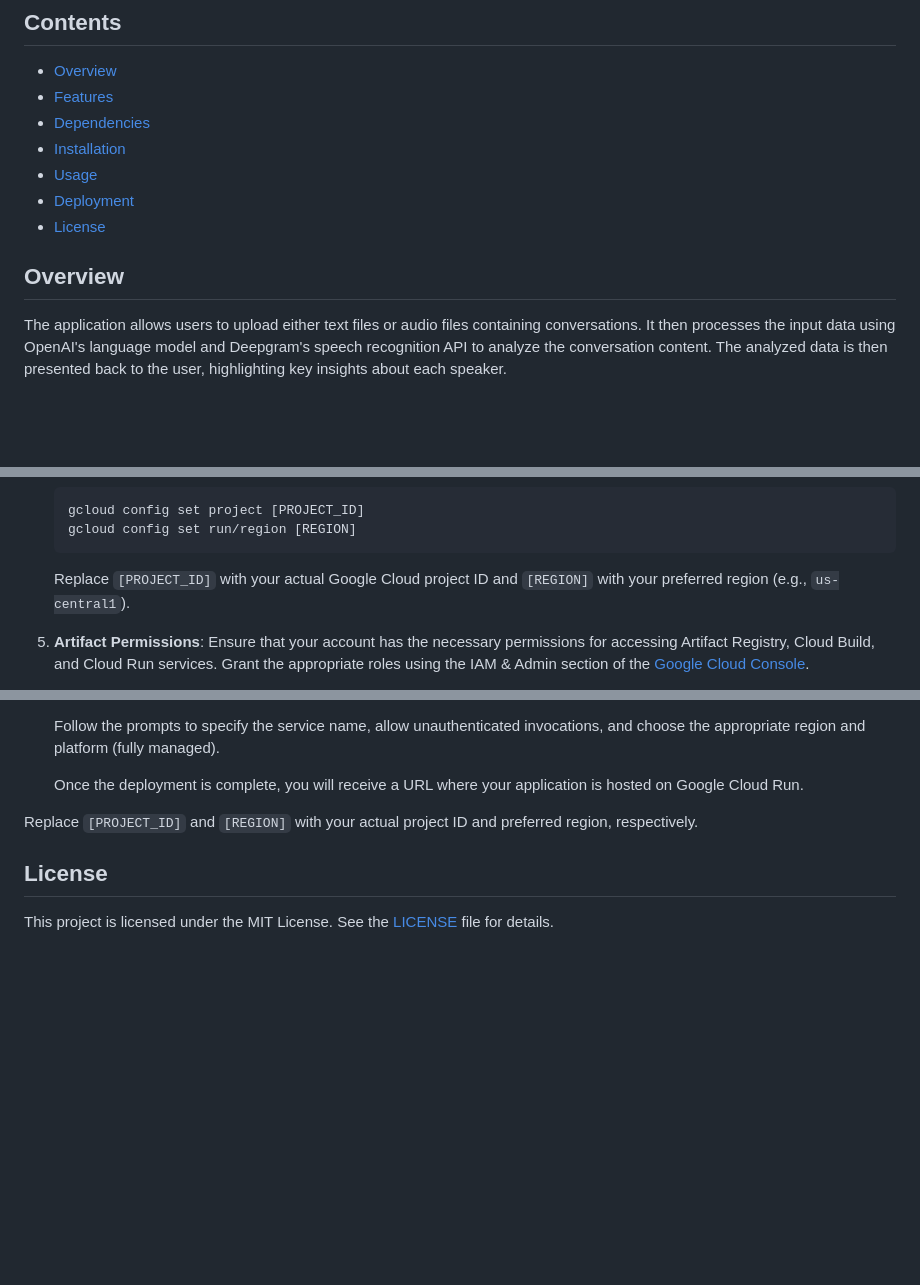
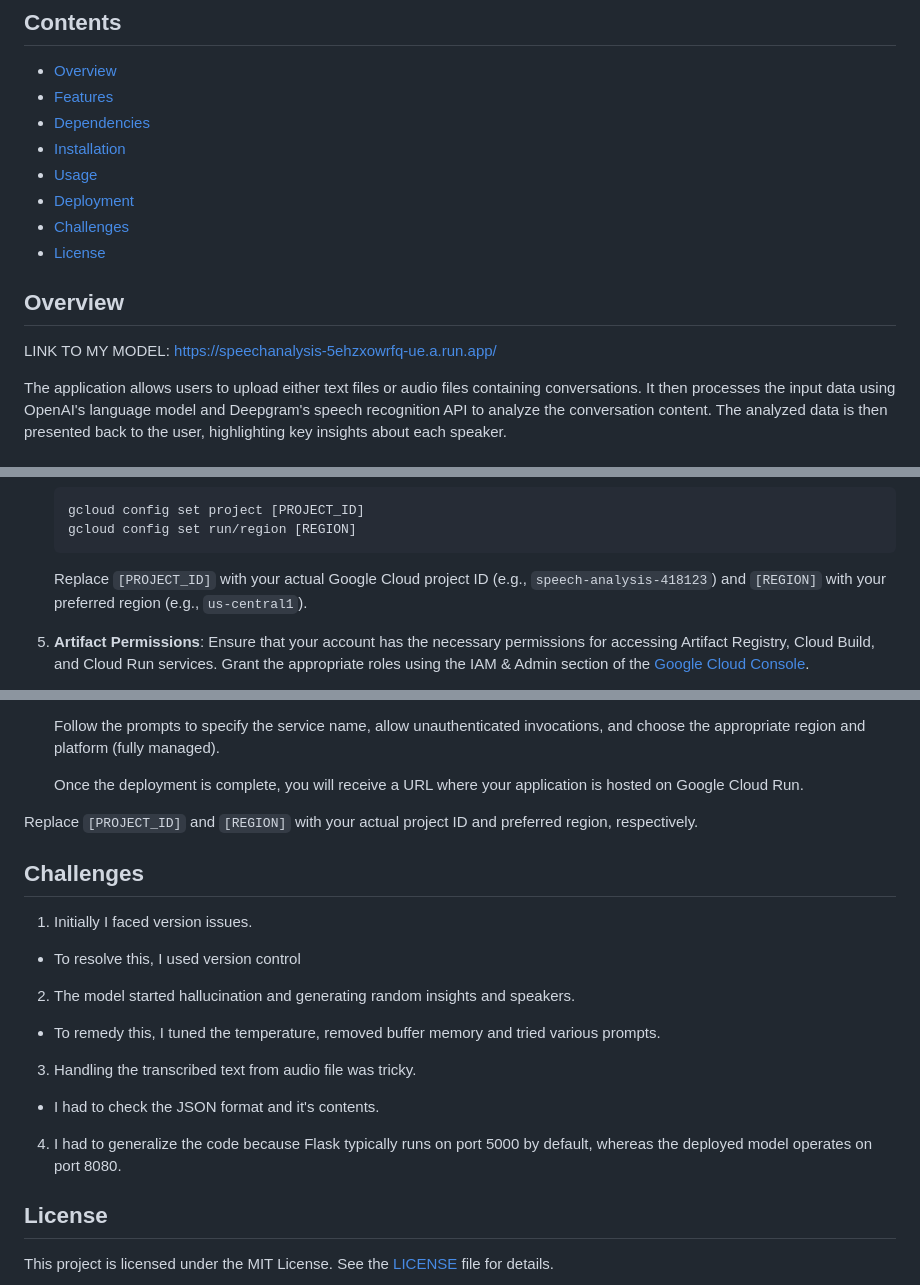
Before and after one commit to rutvikd1205/Interview-Analysis, a Markdown page: README.md, 3 parts joined by grey strips. Drawn GitHub-style; blank space fills up the shorter version.

````diff
--- a/README.md
+++ b/README.md
@@ -10,9 +10,12 @@ This repository contains code for a Flask-based web application for speech analy
 - [Installation](#installation)
 - [Usage](#usage)
 - [Deployment](#deployment)
+- [Challenges](#challenges)
 - [License](#license)
 
 ## Overview
+
+LINK TO MY MODEL: https://speechanalysis-5ehzxowrfq-ue.a.run.app/
 
 The application allows users to upload either text files or audio files containing conversations. It then processes the input data using OpenAI's language model and Deepgram's speech recognition API to analyze the conversation content. The analyzed data is then presented back to the user, highlighting key insights about each speaker.
 
@@ -121,7 +127,7 @@ To deploy the application to Google Cloud Run, follow these steps:
     gcloud config set run/region [REGION]
     ```
 
-   Replace `[PROJECT_ID]` with your actual Google Cloud project ID and `[REGION]` with your preferred region (e.g., `us-central1`).
+   Replace `[PROJECT_ID]` with your actual Google Cloud project ID (e.g., `speech-analysis-418123`) and `[REGION]` with your preferred region (e.g., `us-central1`).
 
 5. **Artifact Permissions**: Ensure that your account has the necessary permissions for accessing Artifact Registry, Cloud Build, and Cloud Run services. Grant the appropriate roles using the IAM & Admin section of the [Google Cloud Console](https://console.cloud.google.com/iam-admin/iam).
 
@@ -147,6 +153,16 @@ To deploy the application to Google Cloud Run, follow these steps:
 
 Replace `[PROJECT_ID]` and `[REGION]` with your actual project ID and preferred region, respectively.
 
+## Challenges
+
+1. Initially I faced version issues.
+- To resolve this, I used version control
+2. The model started hallucination and generating random insights and speakers.
+- To remedy this, I tuned the temperature, removed buffer memory and tried various prompts.
+3. Handling the transcribed text from audio file was tricky.
+- I had to check the JSON format and it's contents.
+4. I had to generalize the code because Flask typically runs on port 5000 by default, whereas the deployed model operates on port 8080.
+
 ## License
 
 This project is licensed under the MIT License. See the [LICENSE](LICENSE) file for details.
````
Also changed, not shown: other parts of README.md (+3 -0 lines).
